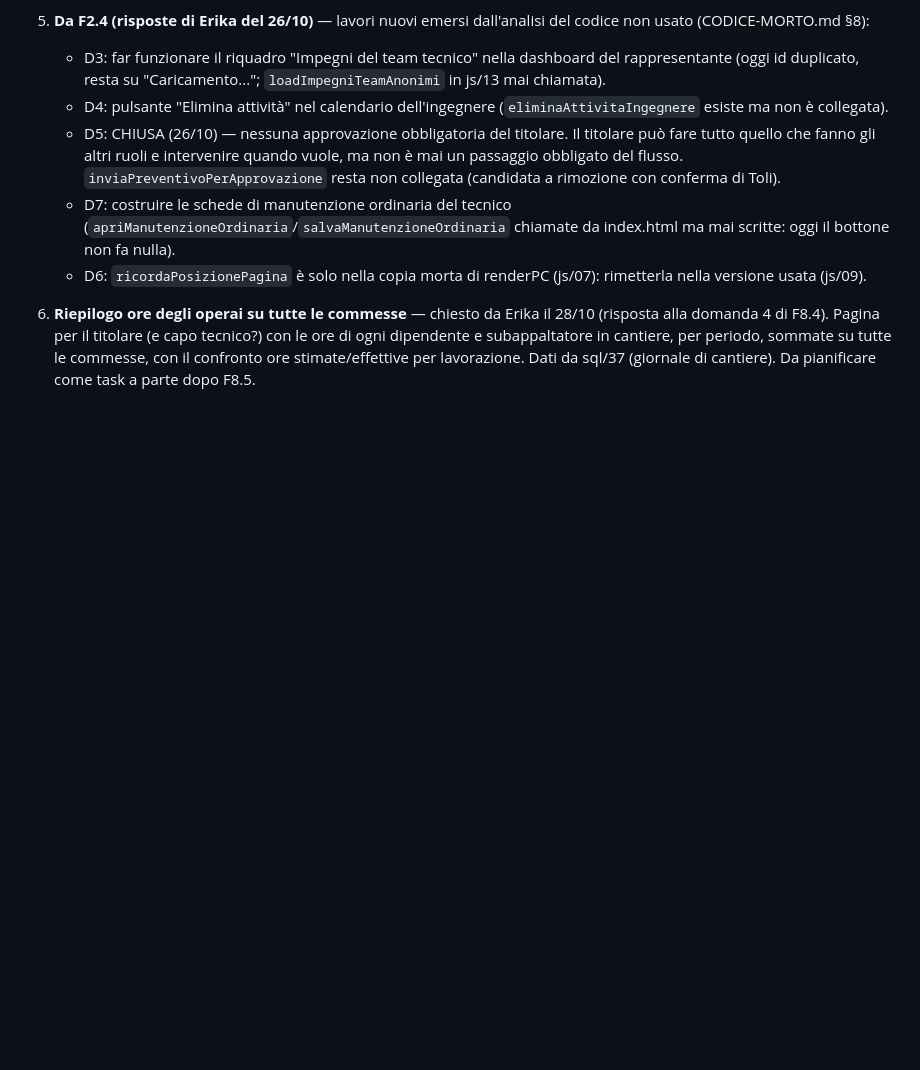
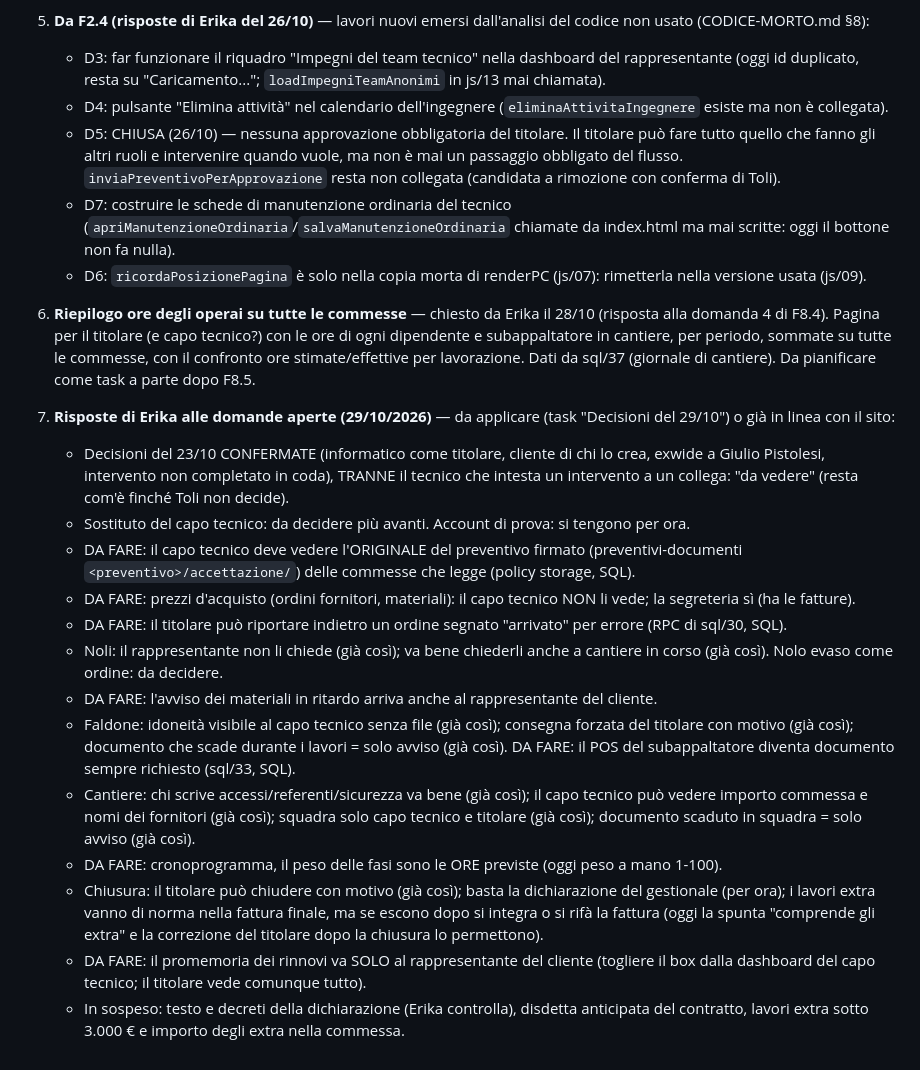
Before and after one commit to brixhildotoli-cyber/tolifire, a Markdown page: CLAUDE.md, the part around the change. Rendered like a GitHub page; blank space fills up the shorter version.

Commit message:
CLAUDE.md: risposte di Erika del 29/10 alle domande aperte (decisioni confermate e cose da fare)
Co-Authored-By: Claude Opus 5.5 <noreply@anthropic.com>

```diff
--- a/CLAUDE.md
+++ b/CLAUDE.md
@@ -1224,3 +1224,45 @@ una sessione e l'altra.
    cantiere, per periodo, sommate su tutte le commesse, con il confronto
    ore stimate/effettive per lavorazione. Dati da sql/37 (giornale di
    cantiere). Da pianificare come task a parte dopo F8.5.
+
+7. **Risposte di Erika alle domande aperte (29/10/2026)** — da applicare
+   (task "Decisioni del 29/10") o già in linea con il sito:
+   - Decisioni del 23/10 CONFERMATE (informatico come titolare, cliente di
+     chi lo crea, exwide a Giulio Pistolesi, intervento non completato in
+     coda), TRANNE il tecnico che intesta un intervento a un collega: "da
+     vedere" (resta com'è finché Toli non decide).
+   - Sostituto del capo tecnico: da decidere più avanti. Account di prova:
+     si tengono per ora.
+   - DA FARE: il capo tecnico deve vedere l'ORIGINALE del preventivo
+     firmato (preventivi-documenti `<preventivo>/accettazione/`) delle
+     commesse che legge (policy storage, SQL).
+   - DA FARE: prezzi d'acquisto (ordini fornitori, materiali): il capo
+     tecnico NON li vede; la segreteria sì (ha le fatture).
+   - DA FARE: il titolare può riportare indietro un ordine segnato
+     "arrivato" per errore (RPC di sql/30, SQL).
+   - Noli: il rappresentante non li chiede (già così); va bene chiederli
+     anche a cantiere in corso (già così). Nolo evaso come ordine: da
+     decidere.
+   - DA FARE: l'avviso dei materiali in ritardo arriva anche al
+     rappresentante del cliente.
+   - Faldone: idoneità visibile al capo tecnico senza file (già così);
+     consegna forzata del titolare con motivo (già così); documento che
+     scade durante i lavori = solo avviso (già così). DA FARE: il POS del
+     subappaltatore diventa documento sempre richiesto (sql/33, SQL).
+   - Cantiere: chi scrive accessi/referenti/sicurezza va bene (già così);
+     il capo tecnico può vedere importo commessa e nomi dei fornitori (già
+     così); squadra solo capo tecnico e titolare (già così); documento
+     scaduto in squadra = solo avviso (già così).
+   - DA FARE: cronoprogramma, il peso delle fasi sono le ORE previste
+     (oggi peso a mano 1-100).
+   - Chiusura: il titolare può chiudere con motivo (già così); basta la
+     dichiarazione del gestionale (per ora); i lavori extra vanno di norma
+     nella fattura finale, ma se escono dopo si integra o si rifà la
+     fattura (oggi la spunta "comprende gli extra" e la correzione del
+     titolare dopo la chiusura lo permettono).
+   - DA FARE: il promemoria dei rinnovi va SOLO al rappresentante del
+     cliente (togliere il box dalla dashboard del capo tecnico; il
+     titolare vede comunque tutto).
+   - In sospeso: testo e decreti della dichiarazione (Erika controlla),
+     disdetta anticipata del contratto, lavori extra sotto 3.000 € e
+     importo degli extra nella commessa.
```
